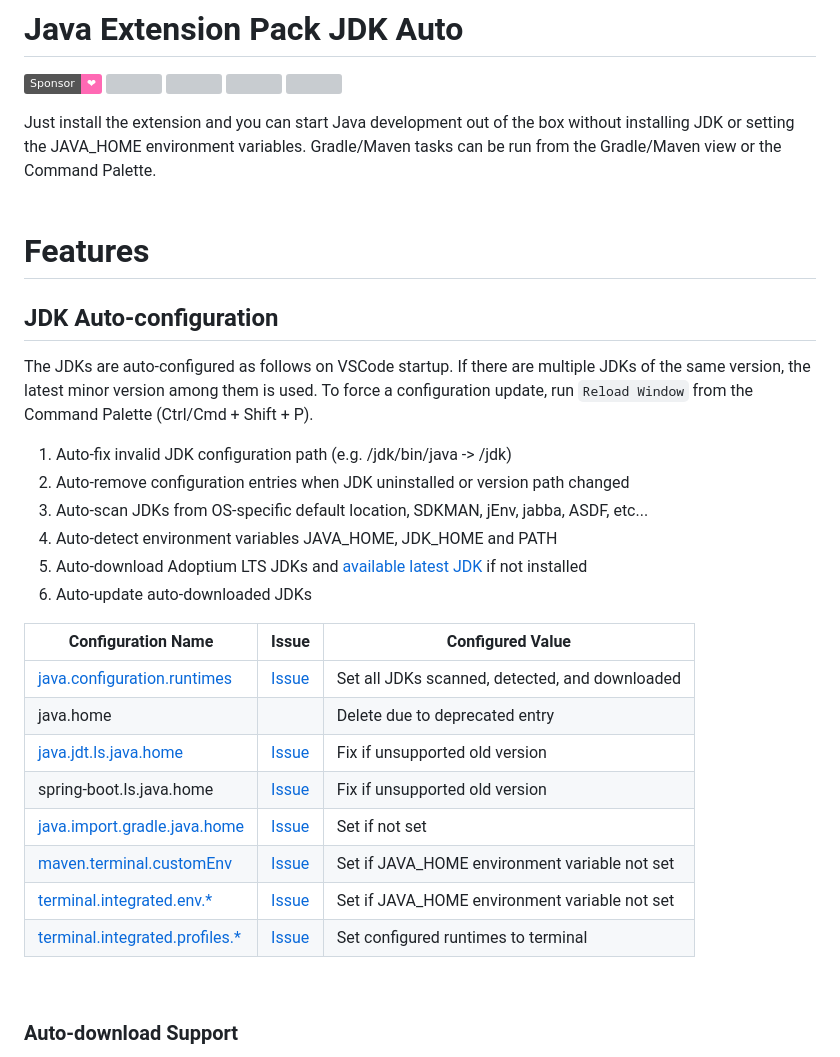
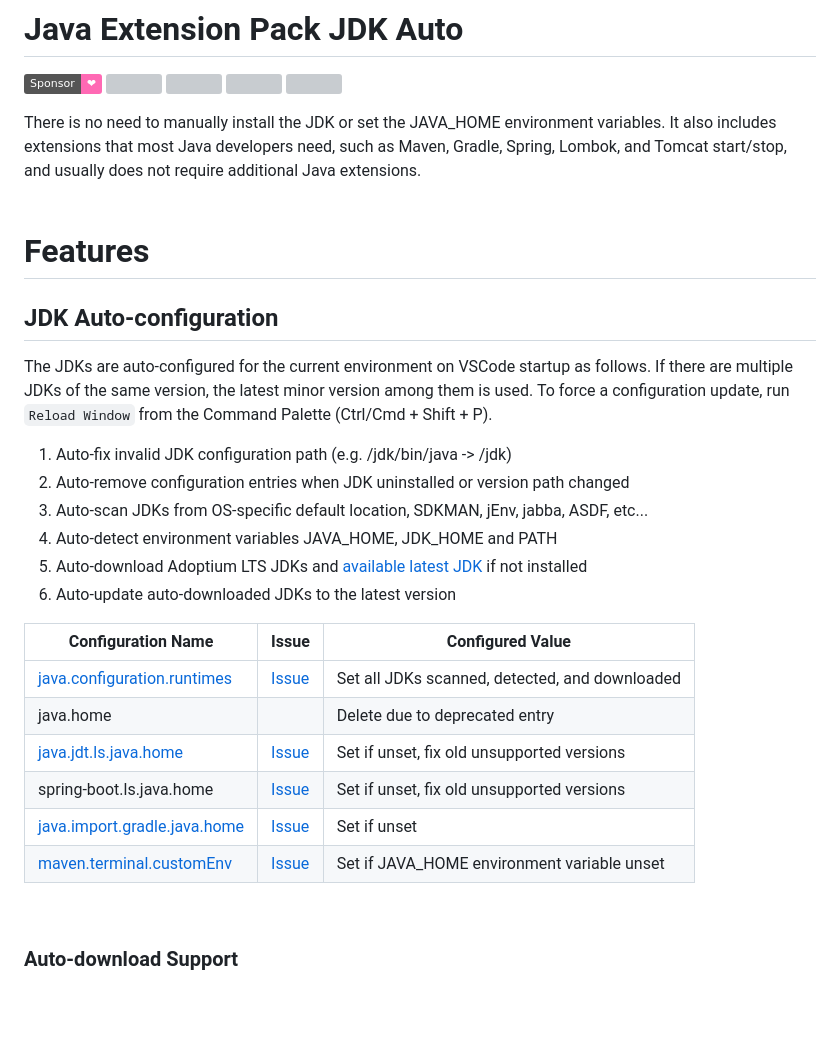
Before and after one commit to cypher256/java-extension-pack, a Markdown page: README.md, the part around one of its changes. GitHub-like rendering; badges without logos; blank space fills up the shorter version; grey boxes are pictures that could not be loaded.

```diff
--- a/README.md
+++ b/README.md
@@ -6,32 +6,30 @@
 ![](https://img.shields.io/visual-studio-marketplace/i/Pleiades.java-extension-pack-jdk?color=blue)
 ![](https://img.shields.io/visual-studio-marketplace/last-updated/Pleiades.java-extension-pack-jdk?color=orange)
 
-Just install the extension and you can start Java development out of the box without installing JDK or setting the JAVA_HOME environment variables. Gradle/Maven tasks can be run from the Gradle/Maven view or the Command Palette.
+There is no need to manually install the JDK or set the JAVA_HOME environment variables. It also includes extensions that most Java developers need, such as Maven, Gradle, Spring, Lombok, and Tomcat start/stop, and usually does not require additional Java extensions.
 <br>
 <br>
 
 # Features
 
 ## JDK Auto-configuration
-The JDKs are auto-configured as follows on VSCode startup. If there are multiple JDKs of the same version, the latest minor version among them is used. To force a configuration update, run `Reload Window` from the Command Palette (Ctrl/Cmd + Shift + P).
+The JDKs are auto-configured for the current environment on VSCode startup as follows. If there are multiple JDKs of the same version, the latest minor version among them is used. To force a configuration update, run `Reload Window` from the Command Palette (Ctrl/Cmd + Shift + P).
 
 1. Auto-fix invalid JDK configuration path (e.g. /jdk/bin/java -> /jdk)
 1. Auto-remove configuration entries when JDK uninstalled or version path changed
 1. Auto-scan JDKs from OS-specific default location, SDKMAN, jEnv, jabba, ASDF, etc...
 1. Auto-detect environment variables JAVA_HOME, JDK_HOME and PATH
 1. Auto-download Adoptium LTS JDKs and [available latest JDK](https://marketplace.visualstudio.com/items?itemName=redhat.java#features) if not installed
-1. Auto-update auto-downloaded JDKs
+1. Auto-update auto-downloaded JDKs to the latest version
 
 |Configuration Name|Issue|Configured Value|
 |---|---|---|
 |[java.configuration.runtimes](https://code.visualstudio.com/docs/java/java-project#_configure-runtime-for-projects)|[Issue](https://github.com/redhat-developer/vscode-java/issues?q=is%3Aissue+java.configuration.runtimes)|Set all JDKs scanned, detected, and downloaded|
 |java.home||Delete due to deprecated entry|
-|[java.jdt.ls.java.home](https://github.com/redhat-developer/vscode-java/wiki/JDK-Requirements#platform-versions)|[Issue](https://github.com/redhat-developer/vscode-java/issues?q=is%3Aissue+java.jdt.ls.java.home)|Fix if unsupported old version|
-|spring-boot.ls.java.home|[Issue](https://github.com/spring-projects/sts4/issues?q=is%3Aissue+spring-boot.ls.java.home)|Fix if unsupported old version|
-|[java.import.gradle.java.home](https://marketplace.visualstudio.com/items?itemName=vscjava.vscode-gradle#java-specific-settings)|[Issue](https://github.com/microsoft/vscode-gradle/issues?q=is%3Aissue+java.import.gradle.java.home)|Set if not set|
-|[maven.terminal.customEnv](https://marketplace.visualstudio.com/items?itemName=vscjava.vscode-maven#additional-configurations)|[Issue](https://github.com/microsoft/vscode-maven/issues?q=is%3Aissue+maven.terminal.customEnv)|Set if JAVA_HOME environment variable not set|
-|[terminal.integrated.env.*](https://code.visualstudio.com/docs/terminal/profiles#_configuring-profiles)|[Issue](https://github.com/microsoft/vscode/issues?q=is%3Aissue+terminal.integrated.env+JAVA_HOME)|Set if JAVA_HOME environment variable not set|
-|[terminal.integrated.profiles.*](https://code.visualstudio.com/docs/terminal/profiles)|[Issue](https://github.com/microsoft/vscode/issues?q=is%3Aissue+terminal.integrated.profiles)|Set configured runtimes to terminal|
+|[java.jdt.ls.java.home](https://github.com/redhat-developer/vscode-java/wiki/JDK-Requirements#platform-versions)|[Issue](https://github.com/redhat-developer/vscode-java/issues?q=is%3Aissue+java.jdt.ls.java.home)|Set if unset, fix old unsupported versions|
+|spring-boot.ls.java.home|[Issue](https://github.com/spring-projects/sts4/issues?q=is%3Aissue+spring-boot.ls.java.home)|Set if unset, fix old unsupported versions|
+|[java.import.gradle.java.home](https://marketplace.visualstudio.com/items?itemName=vscjava.vscode-gradle#java-specific-settings)|[Issue](https://github.com/microsoft/vscode-gradle/issues?q=is%3Aissue+java.import.gradle.java.home)|Set if unset|
+|[maven.terminal.customEnv](https://marketplace.visualstudio.com/items?itemName=vscjava.vscode-maven#additional-configurations)|[Issue](https://github.com/microsoft/vscode-maven/issues?q=is%3Aissue+maven.terminal.customEnv)|Set if JAVA_HOME environment variable unset|
 
 <br>
 
```
Also changed, not shown: other parts of README.md (+10 -8 lines), image/terminal.png, 4 other files.
